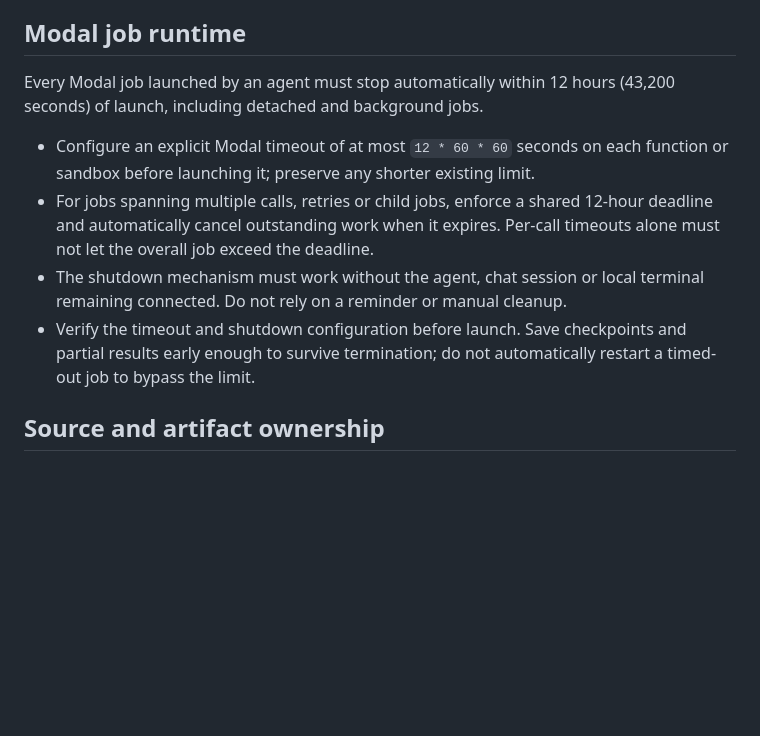
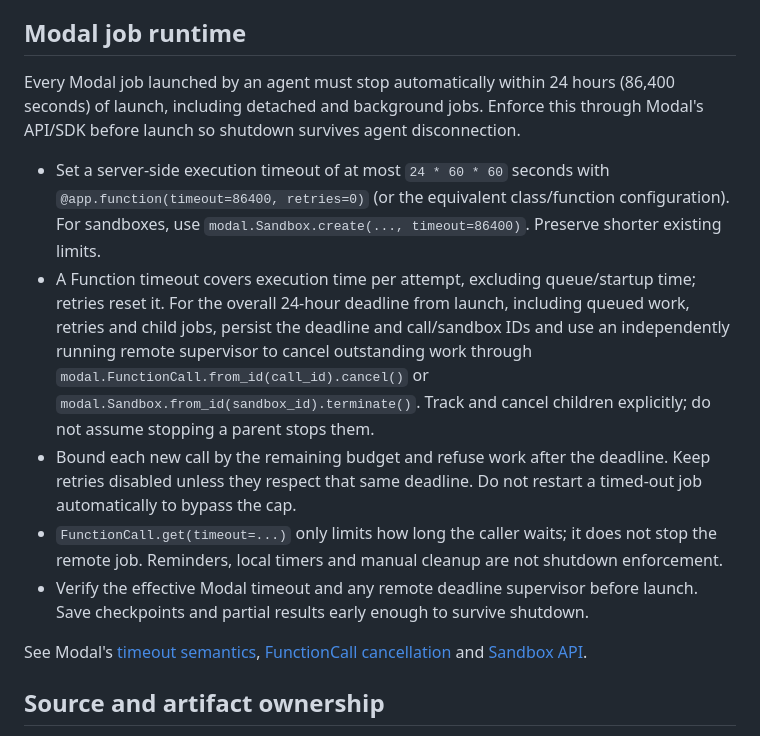
Before and after one commit to koogle/lm-exploration, a Markdown page: AGENTS.md, the part around the change. GitHub-like rendering; blank space fills up the shorter version.

Commit message:
docs: enforce 24-hour Modal job limit through the API

```diff
--- a/AGENTS.md
+++ b/AGENTS.md
@@ -21,19 +21,33 @@ Keep credentials and local checkpoints out of Git.
 
 ## Modal job runtime
 
-Every Modal job launched by an agent must stop automatically within 12 hours
-(43,200 seconds) of launch, including detached and background jobs.
+Every Modal job launched by an agent must stop automatically within 24 hours
+(86,400 seconds) of launch, including detached and background jobs. Enforce this
+through Modal's API/SDK before launch so shutdown survives agent disconnection.
 
-- Configure an explicit Modal timeout of at most `12 * 60 * 60` seconds on each
-  function or sandbox before launching it; preserve any shorter existing limit.
-- For jobs spanning multiple calls, retries or child jobs, enforce a shared
-  12-hour deadline and automatically cancel outstanding work when it expires.
-  Per-call timeouts alone must not let the overall job exceed the deadline.
-- The shutdown mechanism must work without the agent, chat session or local
-  terminal remaining connected. Do not rely on a reminder or manual cleanup.
-- Verify the timeout and shutdown configuration before launch. Save checkpoints
-  and partial results early enough to survive termination; do not automatically
-  restart a timed-out job to bypass the limit.
+- Set a server-side execution timeout of at most `24 * 60 * 60` seconds with
+  `@app.function(timeout=86400, retries=0)` (or the equivalent class/function
+  configuration). For sandboxes, use `modal.Sandbox.create(..., timeout=86400)`.
+  Preserve shorter existing limits.
+- A Function timeout covers execution time per attempt, excluding queue/startup
+  time; retries reset it. For the overall 24-hour deadline from launch, including
+  queued work, retries and child jobs, persist the deadline and call/sandbox IDs
+  and use an independently running remote supervisor to cancel outstanding work
+  through `modal.FunctionCall.from_id(call_id).cancel()` or
+  `modal.Sandbox.from_id(sandbox_id).terminate()`. Track and cancel children
+  explicitly; do not assume stopping a parent stops them.
+- Bound each new call by the remaining budget and refuse work after the deadline.
+  Keep retries disabled unless they respect that same deadline. Do not restart
+  a timed-out job automatically to bypass the cap.
+- `FunctionCall.get(timeout=...)` only limits how long the caller waits; it does
+  not stop the remote job. Reminders, local timers and manual cleanup are not
+  shutdown enforcement.
+- Verify the effective Modal timeout and any remote deadline supervisor before
+  launch. Save checkpoints and partial results early enough to survive shutdown.
+
+See Modal's [timeout semantics](https://modal.com/docs/guide/timeouts),
+[FunctionCall cancellation](https://modal.com/docs/reference/modal.FunctionCall#cancel)
+and [Sandbox API](https://modal.com/docs/reference/modal.Sandbox).
 
 ## Source and artifact ownership
 
```
